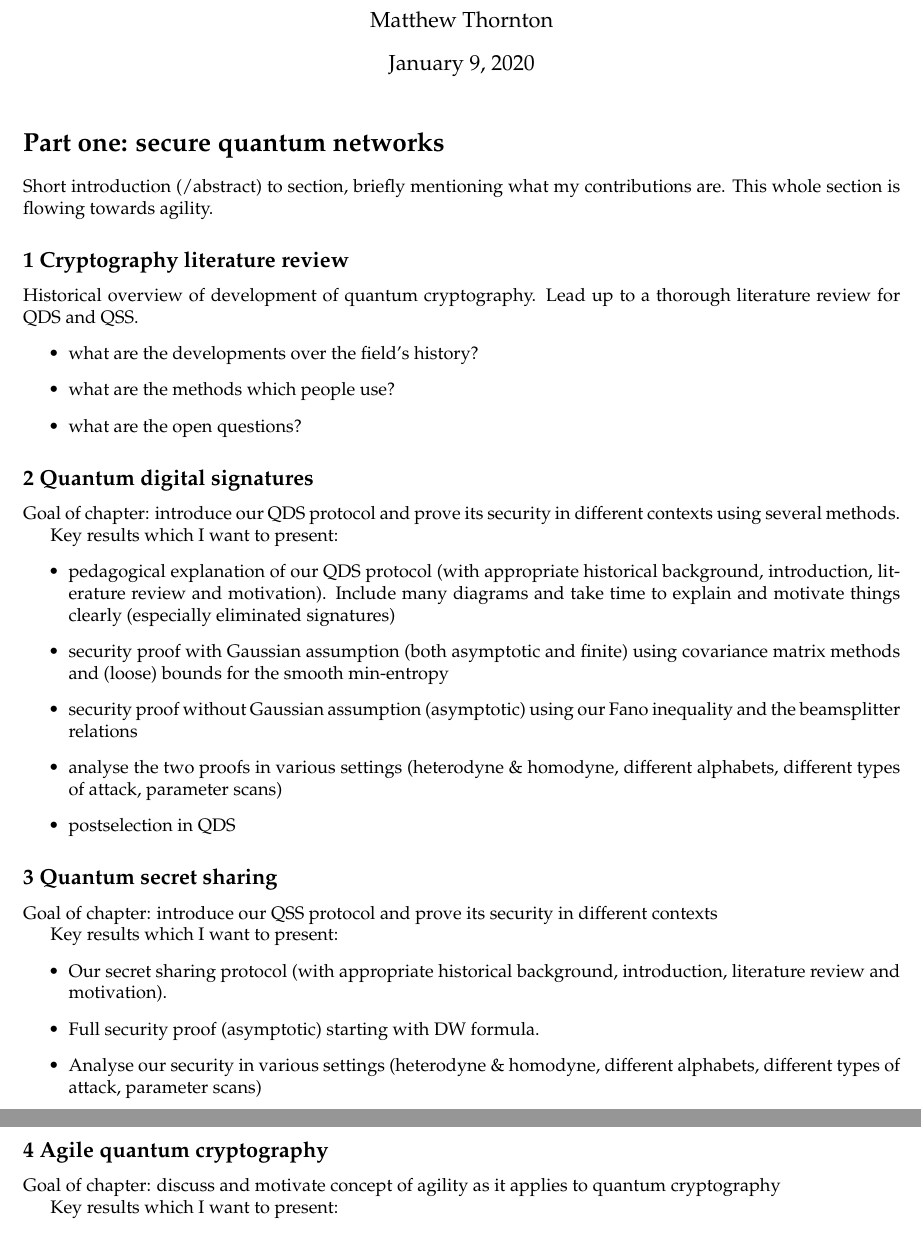
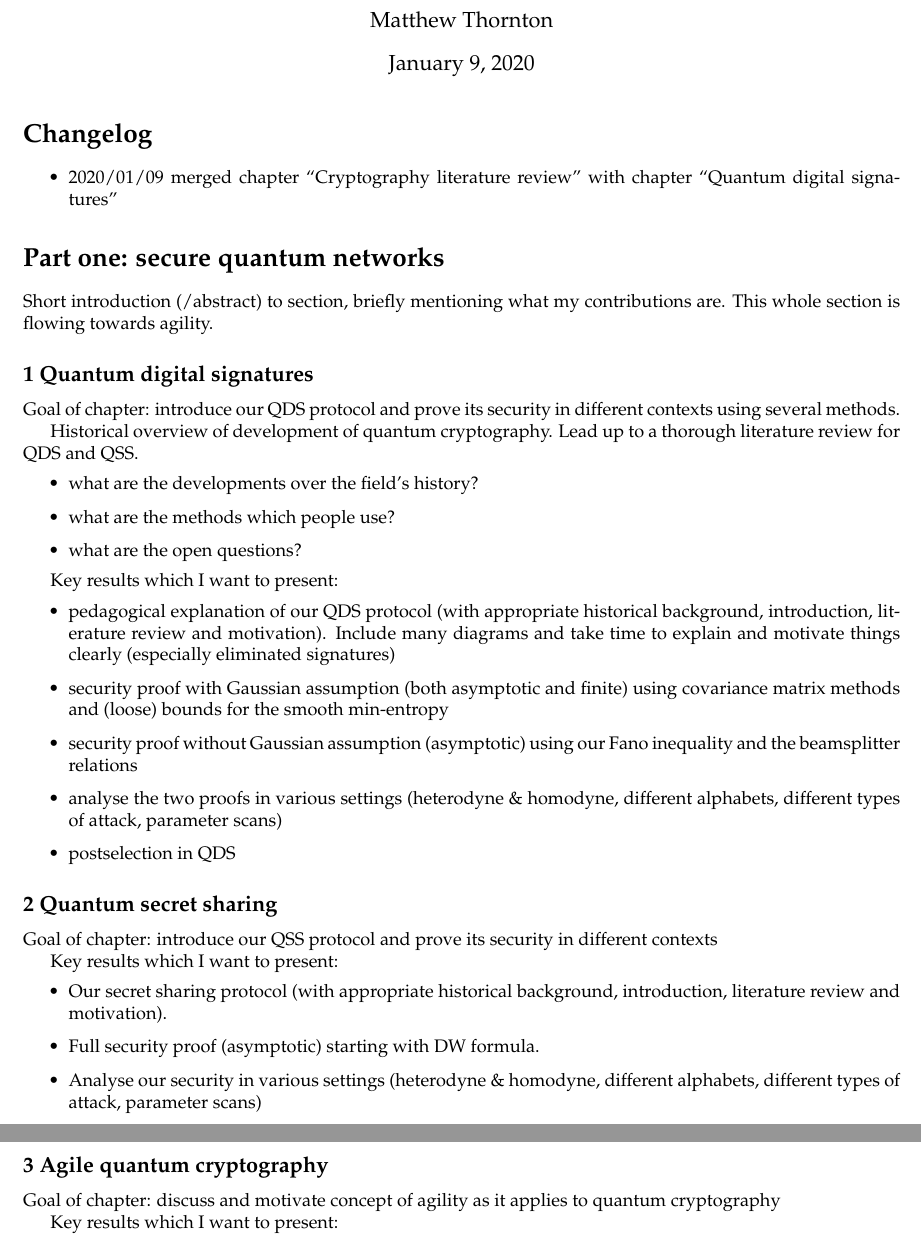
Before and after one commit to mtqoi/Thesis, a LaTeX document (plan.tex): two parts of pages 1 and 2 of 2, joined at a grey line, cut so that both start at the same text. Compiled offline with pdfLaTeX.

Commit message:
Decided to merge chapter "Cryptography literature review" with chapter "Quantum digital signatures"

```diff
--- a/plan.tex
+++ b/plan.tex
@@ -10,10 +10,18 @@
 \begin{document}
 \maketitle
 
+
+\section*{Changelog}
+\begin{itemize}
+\item $2020/01/09$ merged chapter ``Cryptography literature review" with chapter ``Quantum digital signatures"
+\end{itemize}
+
 \section*{Part one: secure quantum networks}
 Short introduction (/abstract) to section, briefly mentioning what my contributions are. This whole section is flowing towards agility.
 
-\subsection*{1 Cryptography literature review}
+\subsection*{1 Quantum digital signatures}
+Goal of chapter: introduce our QDS protocol and prove its security in different contexts using several methods.
+
 Historical overview of development of quantum cryptography. Lead up to a thorough literature review for QDS and QSS.
 \begin{itemize}
 \item what are the developments over the field's history?
@@ -21,8 +29,6 @@ Historical overview of development of quantum cryptography. Lead up to a thoroug
 \item what are the open questions?
 \end{itemize}
 
-\subsection*{2 Quantum digital signatures}
-Goal of chapter: introduce our QDS protocol and prove its security in different contexts using several methods.
 
 Key results which I want to present:
 \begin{itemize}
@@ -33,7 +39,7 @@ Key results which I want to present:
 \item postselection in QDS
 \end{itemize}
 
-\subsection*{3 Quantum secret sharing}
+\subsection*{2 Quantum secret sharing}
 Goal of chapter: introduce our QSS protocol and prove its security in different contexts
 
 Key results which I want to present:
@@ -43,7 +49,7 @@ Key results which I want to present:
 \item Analyse our security in various settings (heterodyne \& homodyne, different alphabets, different types of attack, parameter scans)
 \end{itemize}
 
-\subsection*{4 Agile quantum cryptography}
+\subsection*{3 Agile quantum cryptography}
 Goal of chapter: discuss and motivate concept of agility as it applies to quantum cryptography
 
 Key results which I want to present:
```
